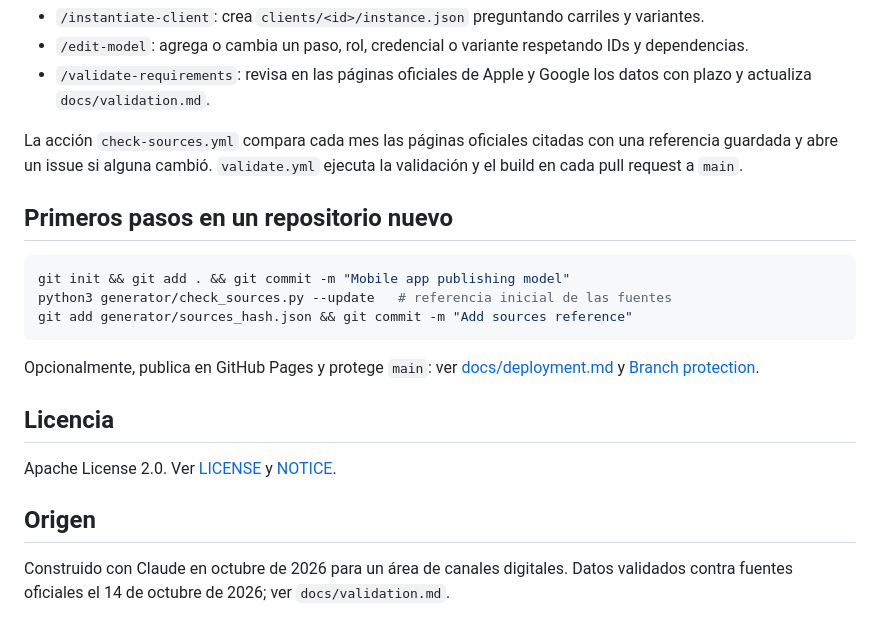
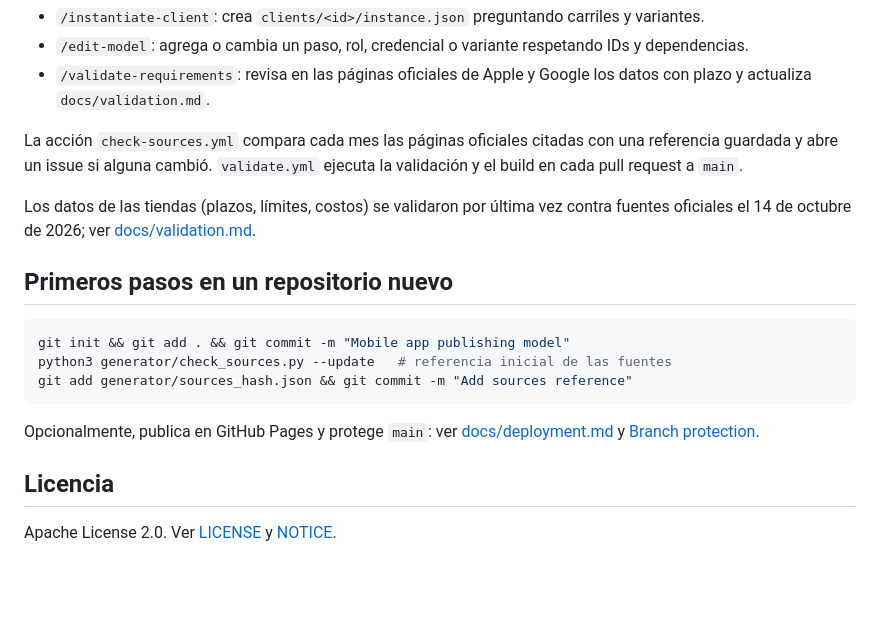
Before and after one commit to devla90/mobile-app-publishing-model, a Markdown page: README.es.md, the part around the change. GitHub-like rendering; blank space fills up the shorter version.

````diff
--- a/README.es.md
+++ b/README.es.md
@@ -46,6 +46,8 @@ Abre el repositorio con Claude Code. `CLAUDE.md` le dice qué leer según la tar
 
 La acción `check-sources.yml` compara cada mes las páginas oficiales citadas con una referencia guardada y abre un issue si alguna cambió. `validate.yml` ejecuta la validación y el build en cada pull request a `main`.
 
+Los datos de las tiendas (plazos, límites, costos) se validaron por última vez contra fuentes oficiales el 14 de octubre de 2026; ver [docs/validation.md](docs/validation.md).
+
 ## Primeros pasos en un repositorio nuevo
 
 ```bash
@@ -59,7 +61,3 @@ Opcionalmente, publica en GitHub Pages y protege `main`: ver [docs/deployment.md
 ## Licencia
 
 Apache License 2.0. Ver [LICENSE](LICENSE) y [NOTICE](NOTICE).
-
-## Origen
-
-Construido con Claude en octubre de 2026 para un área de canales digitales. Datos validados contra fuentes oficiales el 14 de octubre de 2026; ver `docs/validation.md`.
````
Also changed, not shown: README.md (+2 -4 lines).
